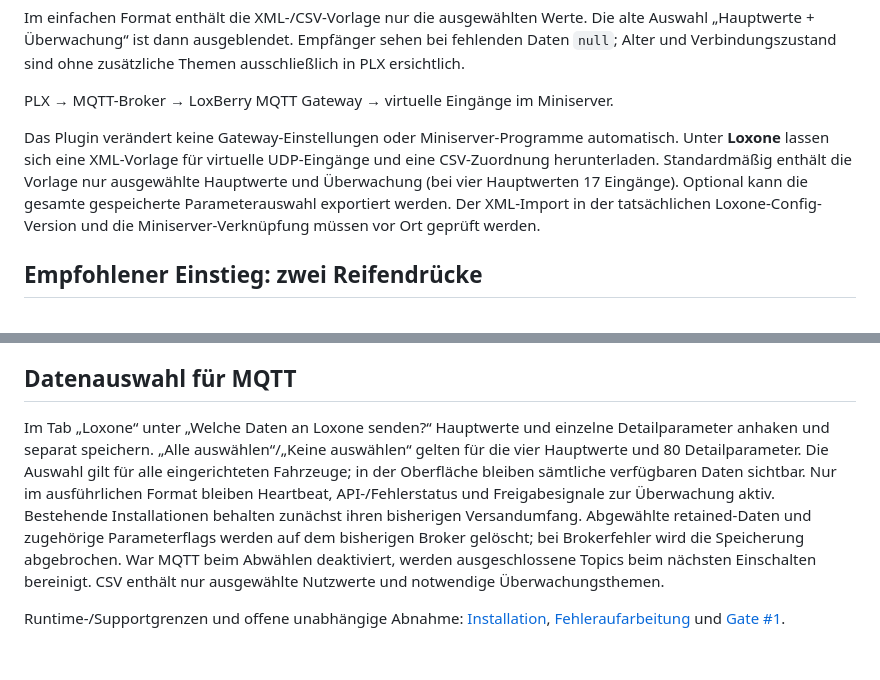
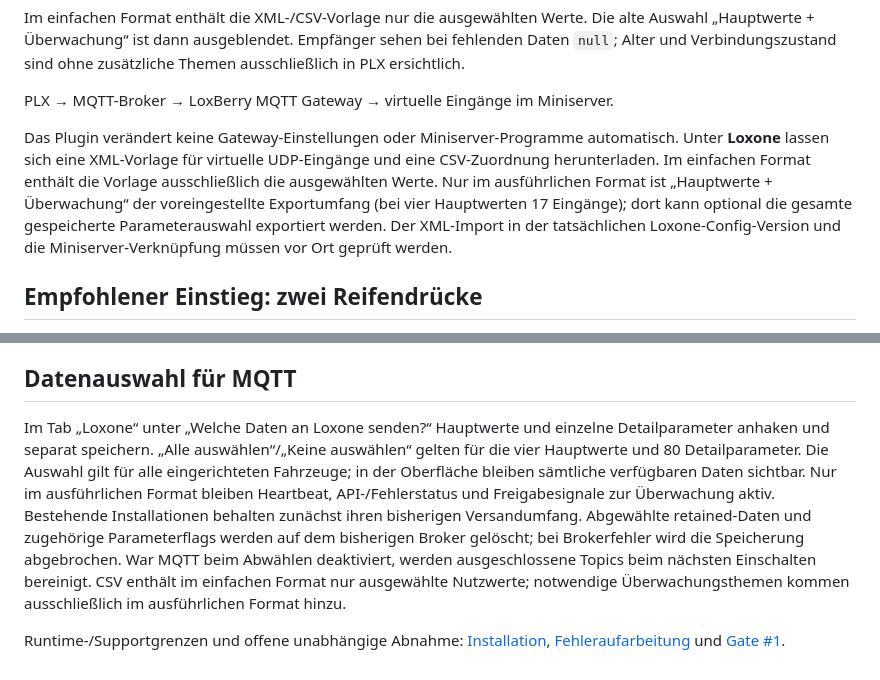
Before and after one commit to square-com-de/plx, a Markdown page: docs/LOXONE.md, 2 parts joined by grey strips. GitHub-like rendering.

Commit message:
docs: qualify monitoring exports as detailed-mode only after independent review

```diff
--- a/docs/LOXONE.md
+++ b/docs/LOXONE.md
@@ -15,7 +15,7 @@ Im einfachen Format enthält die XML-/CSV-Vorlage nur die ausgewählten Werte. D
 
 PLX → MQTT-Broker → LoxBerry MQTT Gateway → virtuelle Eingänge im Miniserver.
 
-Das Plugin verändert keine Gateway-Einstellungen oder Miniserver-Programme automatisch. Unter **Loxone** lassen sich eine XML-Vorlage für virtuelle UDP-Eingänge und eine CSV-Zuordnung herunterladen. Standardmäßig enthält die Vorlage nur ausgewählte Hauptwerte und Überwachung (bei vier Hauptwerten 17 Eingänge). Optional kann die gesamte gespeicherte Parameterauswahl exportiert werden. Der XML-Import in der tatsächlichen Loxone-Config-Version und die Miniserver-Verknüpfung müssen vor Ort geprüft werden.
+Das Plugin verändert keine Gateway-Einstellungen oder Miniserver-Programme automatisch. Unter **Loxone** lassen sich eine XML-Vorlage für virtuelle UDP-Eingänge und eine CSV-Zuordnung herunterladen. Im einfachen Format enthält die Vorlage ausschließlich die ausgewählten Werte. Nur im ausführlichen Format ist „Hauptwerte + Überwachung“ der voreingestellte Exportumfang (bei vier Hauptwerten 17 Eingänge); dort kann optional die gesamte gespeicherte Parameterauswahl exportiert werden. Der XML-Import in der tatsächlichen Loxone-Config-Version und die Miniserver-Verknüpfung müssen vor Ort geprüft werden.
 
 ## Empfohlener Einstieg: zwei Reifendrücke
 
@@ -73,6 +73,6 @@ Zusätzlich zu den bisherigen flachen Fahrzeugwerten gibt es 80 Katalogparameter
 
 ## Datenauswahl für MQTT
 
-Im Tab „Loxone“ unter „Welche Daten an Loxone senden?“ Hauptwerte und einzelne Detailparameter anhaken und separat speichern. „Alle auswählen“/„Keine auswählen“ gelten für die vier Hauptwerte und 80 Detailparameter. Die Auswahl gilt für alle eingerichteten Fahrzeuge; in der Oberfläche bleiben sämtliche verfügbaren Daten sichtbar. Nur im ausführlichen Format bleiben Heartbeat, API-/Fehlerstatus und Freigabesignale zur Überwachung aktiv. Bestehende Installationen behalten zunächst ihren bisherigen Versandumfang. Abgewählte retained-Daten und zugehörige Parameterflags werden auf dem bisherigen Broker gelöscht; bei Brokerfehler wird die Speicherung abgebrochen. War MQTT beim Abwählen deaktiviert, werden ausgeschlossene Topics beim nächsten Einschalten bereinigt. CSV enthält nur ausgewählte Nutzwerte und notwendige Überwachungsthemen.
+Im Tab „Loxone“ unter „Welche Daten an Loxone senden?“ Hauptwerte und einzelne Detailparameter anhaken und separat speichern. „Alle auswählen“/„Keine auswählen“ gelten für die vier Hauptwerte und 80 Detailparameter. Die Auswahl gilt für alle eingerichteten Fahrzeuge; in der Oberfläche bleiben sämtliche verfügbaren Daten sichtbar. Nur im ausführlichen Format bleiben Heartbeat, API-/Fehlerstatus und Freigabesignale zur Überwachung aktiv. Bestehende Installationen behalten zunächst ihren bisherigen Versandumfang. Abgewählte retained-Daten und zugehörige Parameterflags werden auf dem bisherigen Broker gelöscht; bei Brokerfehler wird die Speicherung abgebrochen. War MQTT beim Abwählen deaktiviert, werden ausgeschlossene Topics beim nächsten Einschalten bereinigt. CSV enthält im einfachen Format nur ausgewählte Nutzwerte; notwendige Überwachungsthemen kommen ausschließlich im ausführlichen Format hinzu.
 
 Runtime-/Supportgrenzen und offene unabhängige Abnahme: [Installation](../INSTALL.de.md), [Fehleraufarbeitung](INSTALLATION-LESSONS.de.md) und [Gate #1](https://github.com/square-com-de/plx/issues/1).
```
